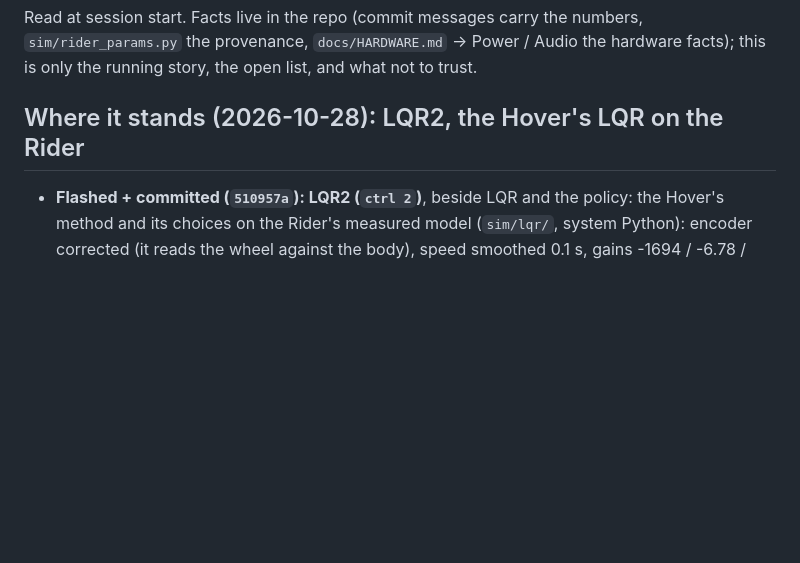
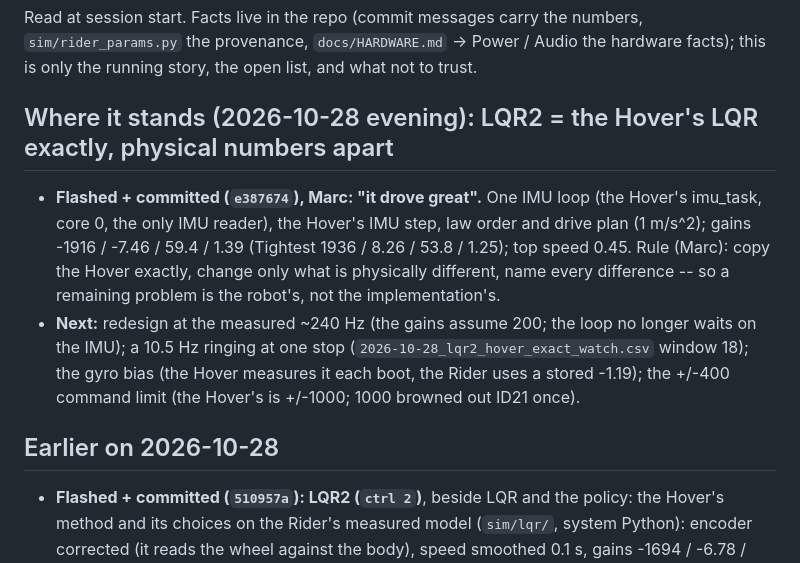
Before and after one commit to Usimian/Rider-PC-Client, a Markdown page: docs/HANDOFF.md, the part around the change. Drawn GitHub-style; blank space fills up the shorter version.

Commit message:
docs: handoff -- LQR2 is now the Hover's LQR exactly (physical numbers apart), drives well; next items
Co-Authored-By: Claude Opus 5.5 <noreply@anthropic.com>
Claude-Session: https://claude.ai/code/session_01E25xg2sVjfhtdU6C7HK23W

```diff
--- a/docs/HANDOFF.md
+++ b/docs/HANDOFF.md
@@ -4,7 +4,17 @@ Read at session start. Facts live in the repo (commit messages carry the numbers
 provenance, `docs/HARDWARE.md` -> Power / Audio the hardware facts); this is only the running story, the open
 list, and what not to trust.
 
-## Where it stands (2026-10-28): LQR2, the Hover's LQR on the Rider
+## Where it stands (2026-10-28 evening): LQR2 = the Hover's LQR exactly, physical numbers apart
+
+- **Flashed + committed (`e387674`), Marc: "it drove great".** One IMU loop (the Hover's imu_task, core 0, the only
+  IMU reader), the Hover's IMU step, law order and drive plan (1 m/s^2); gains -1916 / -7.46 / 59.4 / 1.39 (Tightest
+  1936 / 8.26 / 53.8 / 1.25); top speed 0.45. Rule (Marc): copy the Hover exactly, change only what is physically
+  different, name every difference -- so a remaining problem is the robot's, not the implementation's.
+- **Next:** redesign at the measured ~240 Hz (the gains assume 200; the loop no longer waits on the IMU); a 10.5 Hz
+  ringing at one stop (`2026-10-28_lqr2_hover_exact_watch.csv` window 18); the gyro bias (the Hover measures it each
+  boot, the Rider uses a stored -1.19); the +/-400 command limit (the Hover's is +/-1000; 1000 browned out ID21 once).
+
+## Earlier on 2026-10-28
 
 - **Flashed + committed (`510957a`): LQR2 (`ctrl 2`)**, beside LQR and the policy: the Hover's method and its
   choices on the Rider's measured model (`sim/lqr/`, system Python): encoder corrected (it reads the wheel
```
